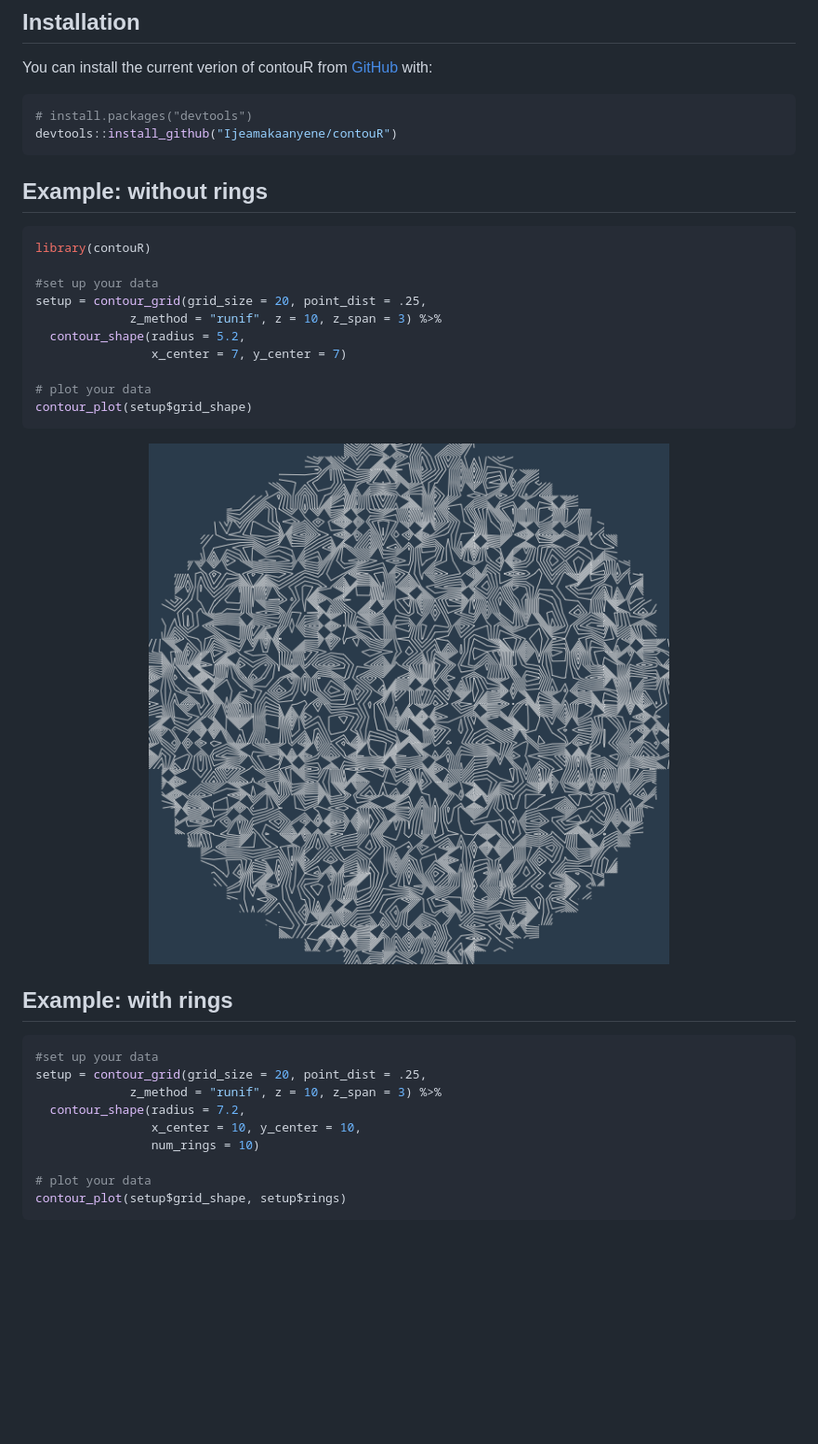
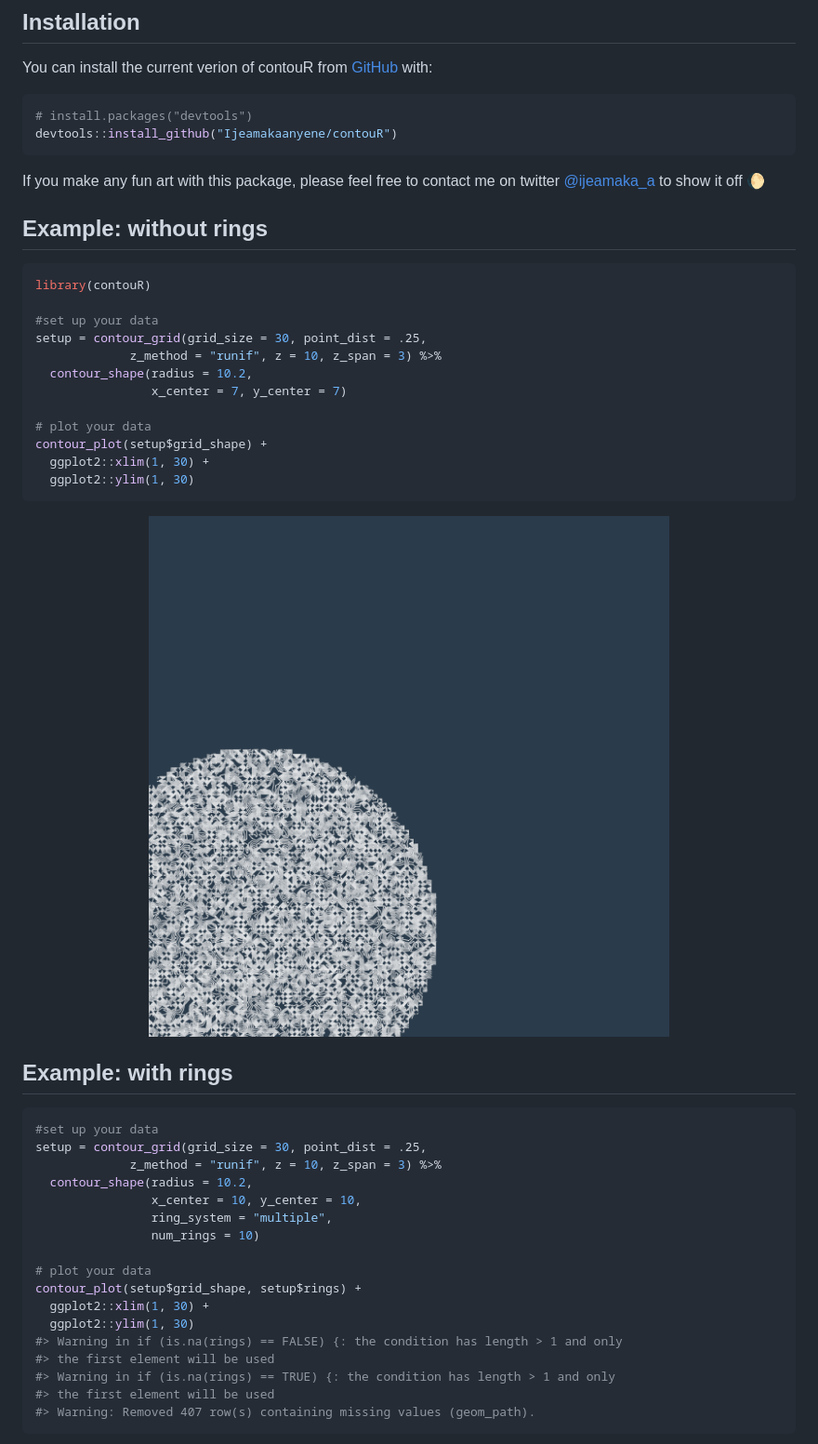
Before and after one commit to Ijeamakaanyene/contouR, a Markdown page: README.md, the part around the change. Shown: that part at 93% size. Drawn GitHub-style; pictures changed too: man/figures/README-example-1.png; blank space fills up the shorter version.

````diff
--- a/README.md
+++ b/README.md
@@ -23,19 +23,25 @@ You can install the current verion of contouR from
 devtools::install_github("Ijeamakaanyene/contouR")
 ```
 
+If you make any fun art with this package, please feel free to contact
+me on twitter <a href="https://twitter.com/ijeamaka_a"> @ijeamaka\_a</a>
+to show it off 🌔
+
 ## Example: without rings
 
 ``` r
 library(contouR)
 
 #set up your data
-setup = contour_grid(grid_size = 20, point_dist = .25,
+setup = contour_grid(grid_size = 30, point_dist = .25,
              z_method = "runif", z = 10, z_span = 3) %>%
-  contour_shape(radius = 5.2,
+  contour_shape(radius = 10.2,
                 x_center = 7, y_center = 7)
 
 # plot your data
-contour_plot(setup$grid_shape)
+contour_plot(setup$grid_shape) +
+  ggplot2::xlim(1, 30) +
+  ggplot2::ylim(1, 30)
 ```
 
 <img src="man/figures/README-example-1.png" width="100%" />
@@ -44,14 +50,22 @@ contour_plot(setup$grid_shape)
 
 ``` r
 #set up your data
-setup = contour_grid(grid_size = 20, point_dist = .25,
+setup = contour_grid(grid_size = 30, point_dist = .25,
              z_method = "runif", z = 10, z_span = 3) %>%
-  contour_shape(radius = 7.2,
+  contour_shape(radius = 10.2,
                 x_center = 10, y_center = 10,
+                ring_system = "multiple",
                 num_rings = 10)
 
 # plot your data
-contour_plot(setup$grid_shape, setup$rings)
+contour_plot(setup$grid_shape, setup$rings) +
+  ggplot2::xlim(1, 30) +
+  ggplot2::ylim(1, 30)
+#> Warning in if (is.na(rings) == FALSE) {: the condition has length > 1 and only
+#> the first element will be used
+#> Warning in if (is.na(rings) == TRUE) {: the condition has length > 1 and only
+#> the first element will be used
+#> Warning: Removed 407 row(s) containing missing values (geom_path).
 ```
 
 <img src="man/figures/README-example-rings-1.png" width="100%" />
````
Also changed, not shown: man/figures/README-example-rings-1.png, 1 other file.
